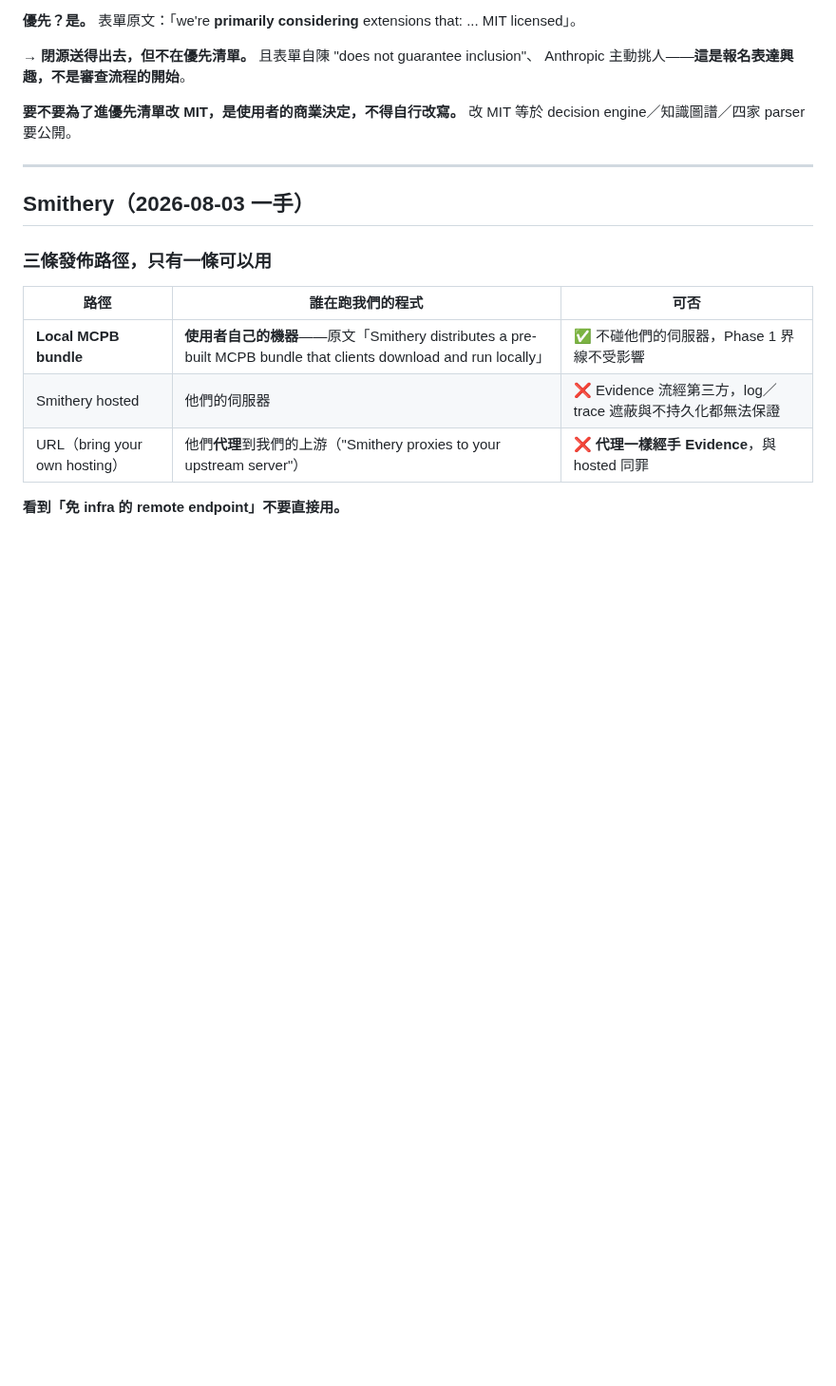
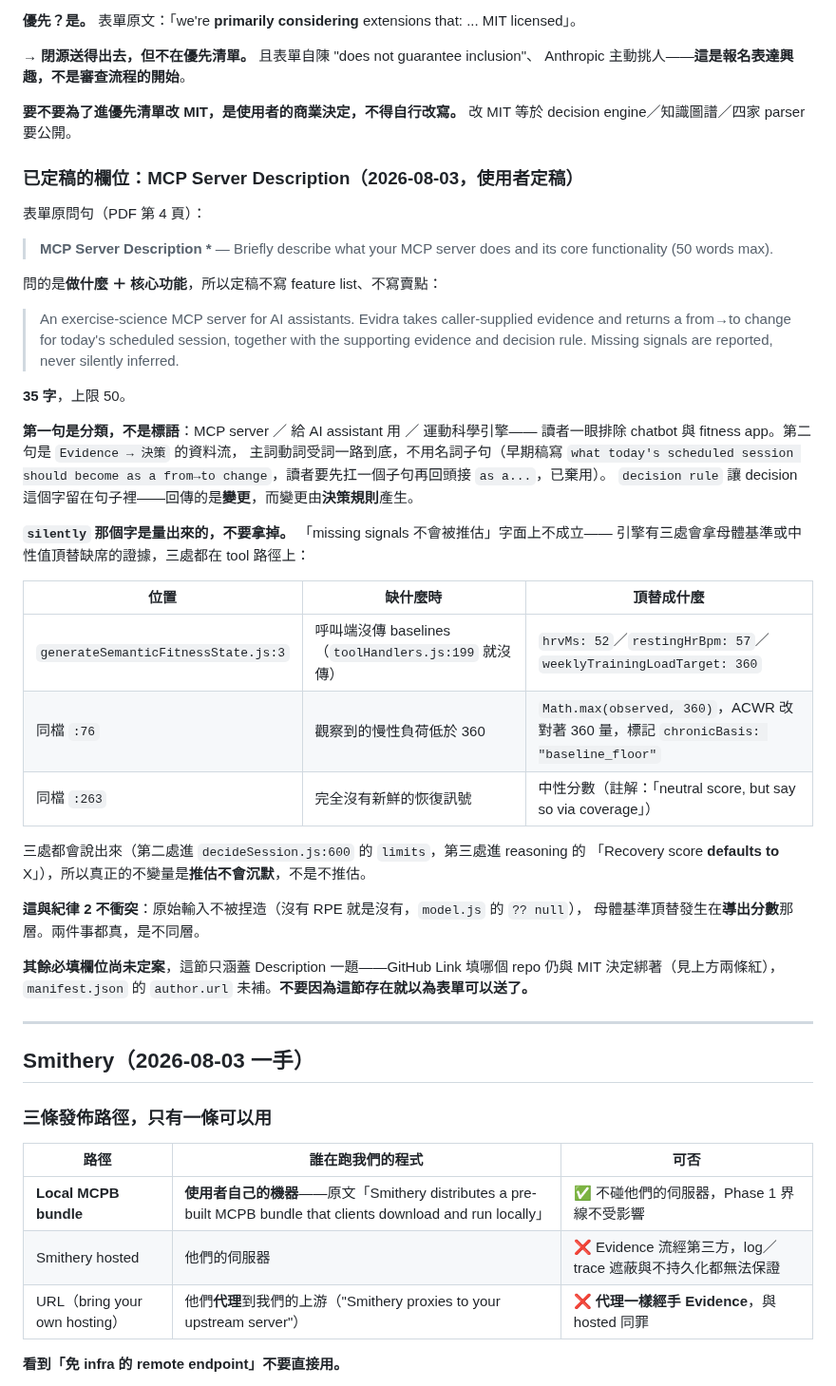
Before and after one commit to henryyeh182/evidra, a Markdown page: docs/distribution-channels.md, the part around the change. Shown at 95% size. Rendered like a GitHub page; blank space fills up the shorter version.

Commit message:
Settle the submission form's description, and say why one word is in it
The Anthropic MCPB form asks what the server does and its core functionality
in 50 words. That is not marketing copy and not a feature list, so the settled
text names the category first, then states the data flow once: evidence in, a
from->to change for today's scheduled session out, with the evidence and the
decision rule that produced it. 35 words.

The last sentence says missing signals are "never silently inferred", and the
adverb is load-bearing. Claiming they are never inferred would not survive the
code: three sites stand a population baseline or a neutral value in for absent
evidence, all of them on the tool path -- the default baselines at
generateSemanticFitnessState.js:3, the chronic-load floor at :76, and the
neutral recovery score at :263. All three announce themselves, through limits
or through the reasoning string, so the invariant is that inference is never
silent rather than that it never happens. Discipline 2 still holds: raw inputs
are not fabricated. The substitution happens a layer up, in derived scores.

The section records the form's own wording, the rejected phrasing and why it
was rejected, and the file:line for each of the three sites, so the next
session can re-verify rather than re-derive. It ends by saying the other
required fields are still open, because a heading that reads "settled" is
exactly the kind of thing a later session scans as "ready to submit".

Co-Authored-By: Claude Opus 5 <noreply@anthropic.com>

```diff
--- a/docs/distribution-channels.md
+++ b/docs/distribution-channels.md
@@ -54,6 +54,44 @@ Anthropic 主動挑人——**這是報名表達興趣，不是審查流程的
 
 **要不要為了進優先清單改 MIT，是使用者的商業決定，不得自行改寫。**
 改 MIT 等於 decision engine／知識圖譜／四家 parser 要公開。
+
+### 已定稿的欄位：MCP Server Description（2026-08-03，使用者定稿）
+
+表單原問句（PDF 第 4 頁）：
+
+> **MCP Server Description \*** — Briefly describe what your MCP server does and its core functionality (50 words max).
+
+問的是**做什麼 ＋ 核心功能**，所以定稿不寫 feature list、不寫賣點：
+
+> An exercise-science MCP server for AI assistants. Evidra takes caller-supplied evidence
+> and returns a from→to change for today's scheduled session, together with the supporting
+> evidence and decision rule. Missing signals are reported, never silently inferred.
+
+**35 字**，上限 50。
+
+**第一句是分類，不是標語**：MCP server ／ 給 AI assistant 用 ／ 運動科學引擎——
+讀者一眼排除 chatbot 與 fitness app。第二句是 `Evidence → 決策` 的資料流，
+主詞動詞受詞一路到底，不用名詞子句（早期稿寫 `what today's scheduled session should
+become as a from→to change`，讀者要先扛一個子句再回頭接 `as a...`，已棄用）。
+`decision rule` 讓 decision 這個字留在句子裡——回傳的是**變更**，而變更由**決策規則**產生。
+
+**`silently` 那個字是量出來的，不要拿掉。** 「missing signals 不會被推估」字面上不成立——
+引擎有三處會拿母體基準或中性值頂替缺席的證據，三處都在 tool 路徑上：
+
+| 位置 | 缺什麼時 | 頂替成什麼 |
+|---|---|---|
+| `generateSemanticFitnessState.js:3` | 呼叫端沒傳 baselines（`toolHandlers.js:199` 就沒傳） | `hrvMs: 52`／`restingHrBpm: 57`／`weeklyTrainingLoadTarget: 360` |
+| 同檔 `:76` | 觀察到的慢性負荷低於 360 | `Math.max(observed, 360)`，ACWR 改對著 360 量，標記 `chronicBasis: "baseline_floor"` |
+| 同檔 `:263` | 完全沒有新鮮的恢復訊號 | 中性分數（註解：「neutral score, but say so via coverage」） |
+
+三處都會說出來（第二處進 `decideSession.js:600` 的 `limits`，第三處進 reasoning 的
+「Recovery score **defaults to** X」），所以真正的不變量是**推估不會沉默**，不是不推估。
+
+**這與紀律 2 不衝突**：原始輸入不被捏造（沒有 RPE 就是沒有，`model.js` 的 `?? null`），
+母體基準頂替發生在**導出分數**那層。兩件事都真，是不同層。
+
+**其餘必填欄位尚未定案**，這節只涵蓋 Description 一題——GitHub Link 填哪個 repo 仍與 MIT
+決定綁著（見上方兩條紅），`manifest.json` 的 `author.url` 未補。**不要因為這節存在就以為表單可以送了。**
 
 ---
 
```
